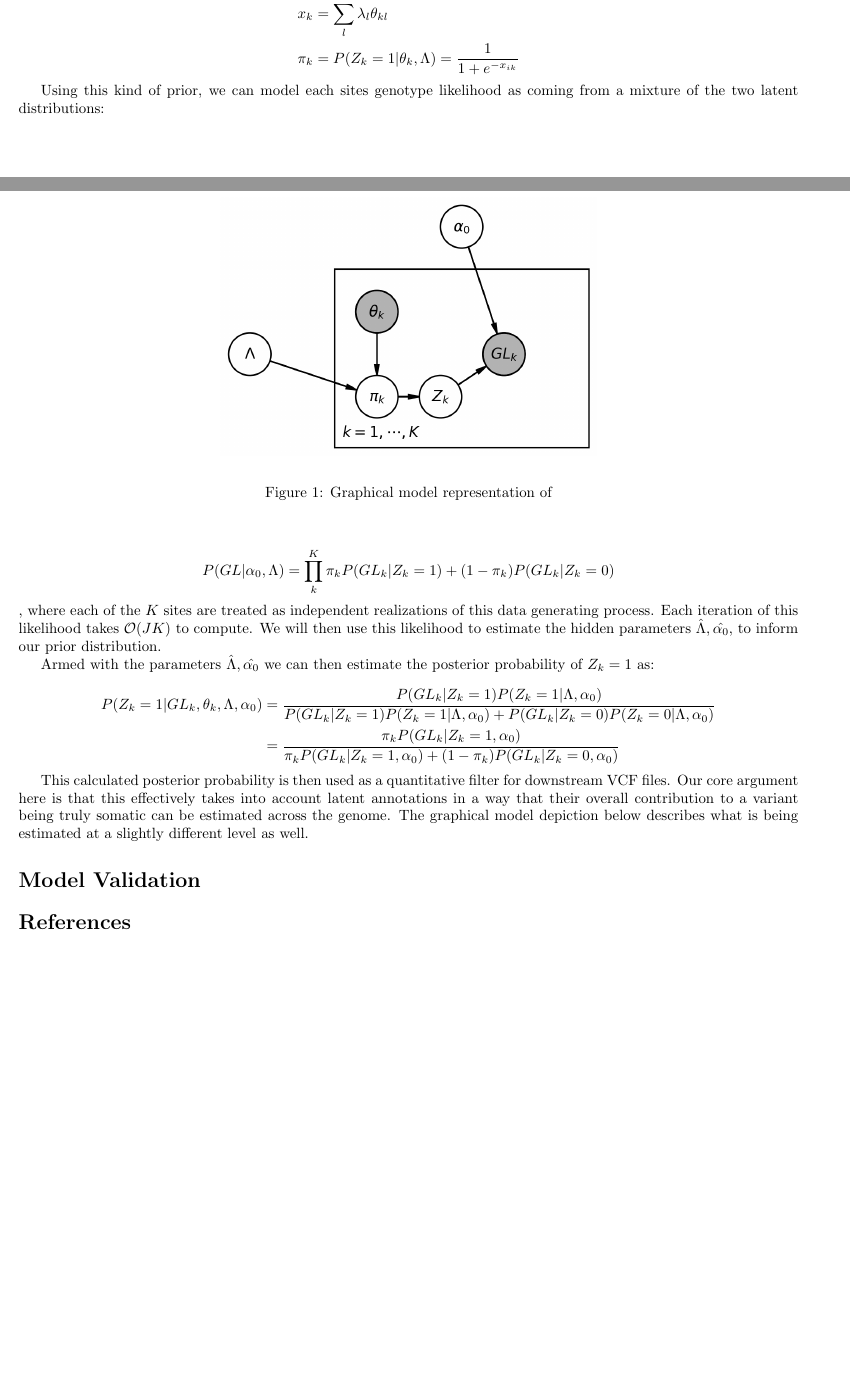
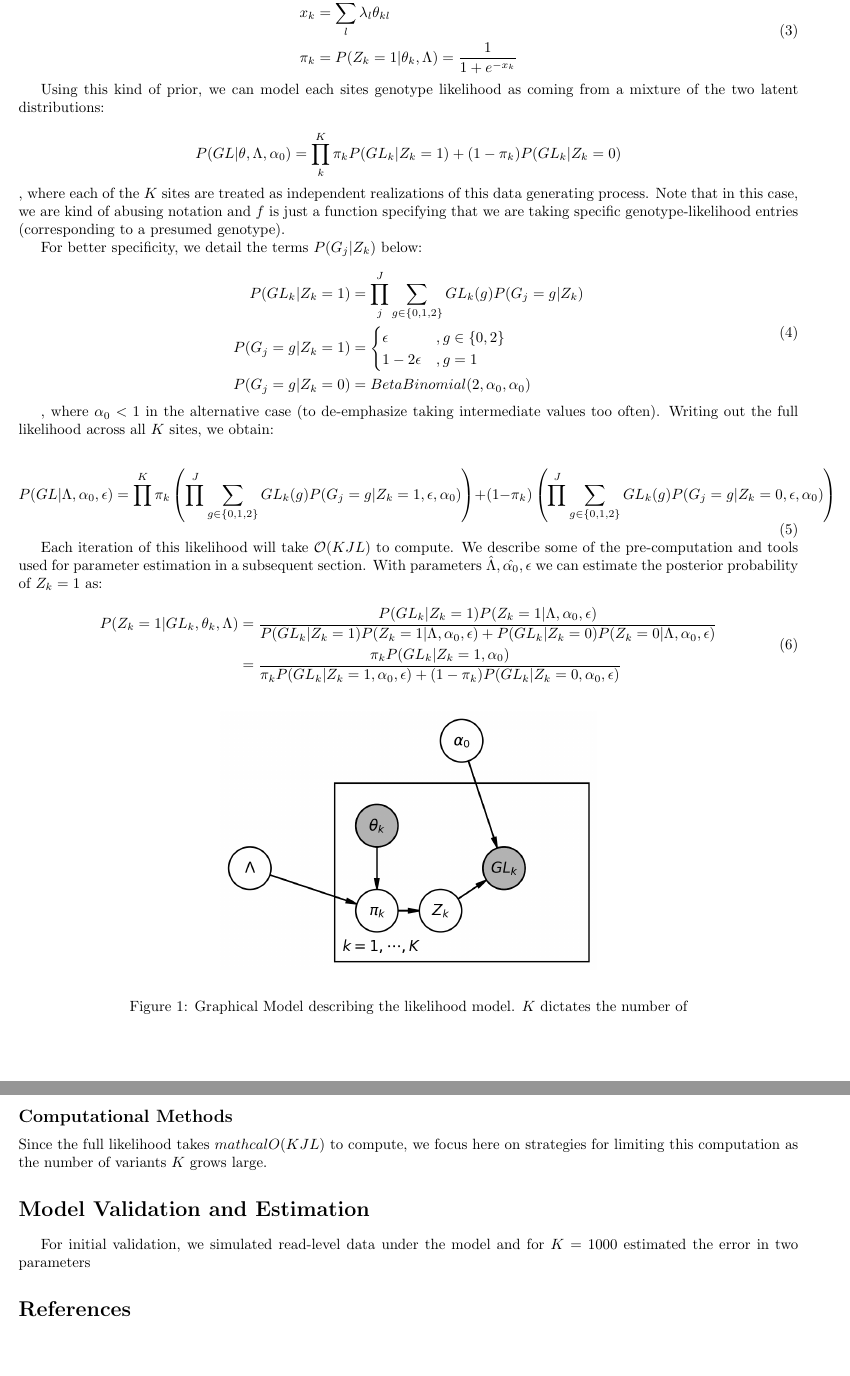
Before and after one commit to aabiddanda/pGermlinePoly, a LaTeX paper (model/model.tex): two parts of pages 1 and 2 of 2 before the commit and two parts of pages 2 and 3 of 3 after it, joined at a grey line, cut so that both start at the same text, the shorter picture padded with empty space. Compiled offline with pdfLaTeX.

Commit message:
feat: updated and amended model slightly; finishing up proto implementation

```diff
--- a/model/model.tex
+++ b/model/model.tex
@@ -9,7 +9,7 @@
 
 % Useful packages
 \usepackage{amsmath,amsfonts, caption}
-\usepackage{graphicx}
+\usepackage{graphicx,float}
 \usepackage{authblk}
 \usepackage{float}
 \usepackage[colorlinks=true, allcolors=blue]{hyperref}
@@ -59 +63,2 @@ Following this likelihood definition,  we can also focus on using annotations $\
 
+\begin{equation}
@@ -61,37 +65,60 @@ $$
 \begin{aligned}
 	x_{k} &= \sum_l^L \lambda_l \theta_{kl}\\
-	\pi_{k} &= P(Z_{k} = 1 | \theta_{k}, \Lambda) = \frac{1}{1 + e^{-x_{ik}}}
+	\pi_{k} &= P(Z_{k} = 1 | \theta_{k}, \Lambda) = \frac{1}{1 + e^{-x_{k}}}
 \end{aligned}
-$$
+\end{equation}
 
 Using this kind of prior, we can model each sites genotype likelihood as coming from a mixture of the two latent distributions:
 
-$$P(GL | \alpha_0, \Lambda) = \prod_k^K \pi_k P(GL_k| Z_k = 1) + (1 - \pi_k)P(GL_k | Z_k = 0)$$
-, where each of the $K$ sites are treated as independent realizations of this data generating process. Each iteration of this likelihood takes $\mathcal{O}(JK)$ to compute. We will then use this likelihood to estimate the hidden parameters $\hat{\Lambda}, \hat{\alpha_0}$, to inform our prior distribution.
+$$P(GL | \theta, \Lambda,\alpha_0) = \prod_k^K \pi_k P(GL_k| Z_k = 1) + (1 - \pi_k)P(GL_k | Z_k = 0)$$
+, where each of the $K$ sites are treated as independent realizations of this data generating process. Note that in this case, we are kind of abusing notation and $f$ is just a function specifying that we are taking specific genotype-likelihood entries (corresponding to a presumed genotype).
 
-Armed with the parameters $\hat{\Lambda}, \hat{\alpha_0}$ we can then estimate the posterior probability of $Z_k = 1$ as:
+For better specificity, we detail the terms $P(G_j | Z_k)$ below:
 
-$$
+\begin{equation}
 \begin{aligned}
-P(Z_k = 1 | GL_k, \theta_k, \Lambda, \alpha_0) &= \frac{P(GL_k|Z_k=1)P(Z_k=1 | \Lambda, \alpha_0)}{P(GL_k|Z_k=1)P(Z_k=1 | \Lambda, \alpha_0) + P(GL_k|Z_k=0)P(Z_k=0 | \Lambda, \alpha_0)}\\
-&=  \frac{\pi_k P(GL_k|Z_k=1, \alpha_0)}{\pi_k P(GL_k|Z_k=1, \alpha_0) + (1 - \pi_k)P(GL_k|Z_k=0, \alpha_0)}
+	P(GL_k | Z_k = 1) &= \prod^J_j \sum_{g\in \{0,1,2\}}GL_k(g)P(G_j = g | Z_k)\\
+	P(G_j = g | Z_k = 1) &=
+	\begin{cases}
+		\epsilon &, g \in \{0, 2\}\\
+		1 - 2\epsilon &, g = 1\\
+	\end{cases}\\
+	P(G_j = g | Z_k = 0) &= Beta\-Binomial(2, \alpha_0, \alpha_0)
 \end{aligned}
-$$
+\end{equation}
 
-This calculated posterior probability is then used as a quantitative filter for downstream VCF files. Our core argument here is that this effectively takes into account latent annotations in a way that their overall contribution to a variant being truly somatic can be estimated across the genome. The graphical model depiction below describes what is being estimated at a slightly different level as well.
+, where $\alpha_0 < 1$ in the alternative case (to de-emphasize taking intermediate values too often). Writing out the full likelihood across all $K$ sites, we obtain:
 
+\begin{equation}
+P(GL | \Lambda, \alpha_0, \epsilon) = \prod^K \pi_k \left(\prod^J \sum_{g \in \{0,1,2\}} GL_k(g)P(G_j = g | Z_k = 1, \epsilon, \alpha_0) \right) + (1 - \pi_k)\left(\prod^J \sum_{g \in \{0,1,2\}} GL_k(g)P(G_j = g | Z_k = 0, \epsilon, \alpha_0) \right)
+\end{equation}
 
-\begin{figure*}
+Each iteration of this likelihood will take $\mathcal{O}(KJL)$ to compute. We describe some of the pre-computation and tools used for parameter estimation in a subsequent section. With parameters $\hat{\Lambda}, \hat{\alpha_0}, \epsilon$ we can estimate the posterior probability of $Z_k = 1$ as:
+
+\begin{equation}
+\begin{aligned}
+P(Z_k = 1 | GL_k, \theta_k, \Lambda) &= \frac{P(GL_k|Z_k=1)P(Z_k=1 | \Lambda, \alpha_0, \epsilon)}{P(GL_k|Z_k=1)P(Z_k=1 | \Lambda, \alpha_0,\epsilon) + P(GL_k|Z_k=0)P(Z_k=0 | \Lambda, \alpha_0, \epsilon)}\\
+&=  \frac{\pi_k P(GL_k|Z_k=1, \alpha_0)}{\pi_k P(GL_k|Z_k=1, \alpha_0, \epsilon) + (1 - \pi_k)P(GL_k|Z_k=0, \alpha_0,\epsilon)}
+\end{aligned}
+\end{equation}
+
+% This calculated posterior probability is used as a quantitative filter for downstream VCF files. Our core argument here is that this effectively takes into account latent annotations in a way that their overall contribution to a variant being truly somatic can be estimated across the genome.
+
+\begin{figure}[H]
 \begin{center}
 \includegraphics{figs/pGermlinePoly.model.png}
 \end{center}
-\caption{Graphical model representation of }
-\end{figure*}
+\caption{Graphical Model describing the likelihood model. $K$ dictates the number of }
+\end{figure}
+
+\subsection*{Computational Methods}
+
+\noindent Since the full likelihood takes $mathcal{O}(KJL)$ to compute, we focus here on strategies for limiting this computation as the number of variants $K$ grows large.
 
 
-\section*{Model Validation}
+\section*{Model Validation and Estimation}
 
-
+For initial validation, we simulated read-level data under the model and for $K=1000$ estimated the error in two parameters
 
 
 
```
Also changed, not shown: model/model.tex (25 more changed lines), 1 other file.
